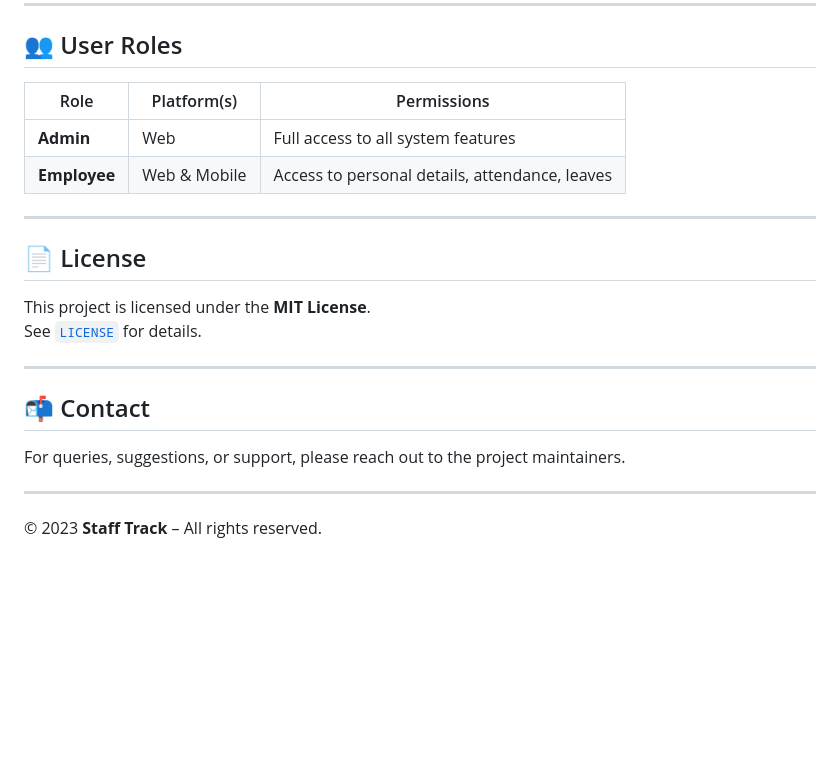
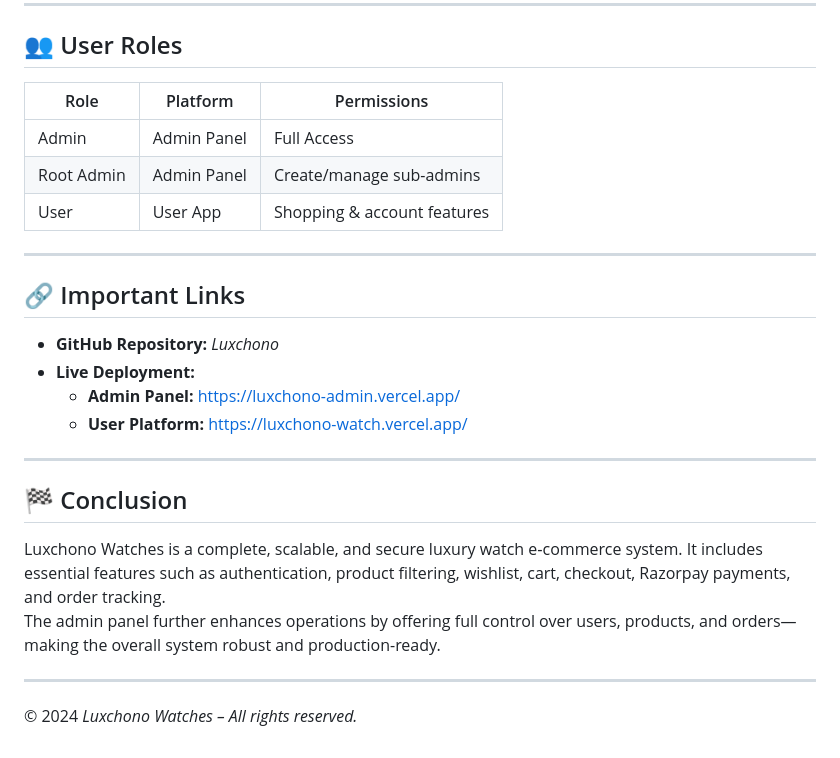
Before and after one commit to Krishnnavadiya/Staff-Track, a Markdown page: README.md, the part around one of its changes. Rendered like a GitHub page; blank space fills up the shorter version.

```diff
--- a/README.md
+++ b/README.md
@@ -105,24 +135,28 @@ flutter run
 
 ## 👥 User Roles
 
-| Role         | Platform(s)     | Permissions                                      |
-|--------------|------------------|--------------------------------------------------|
-| **Admin**    | Web              | Full access to all system features               |
-| **Employee** | Web & Mobile     | Access to personal details, attendance, leaves   |
+| Role        | Platform      | Permissions                       |
+|-------------|---------------|-----------------------------------|
+| Admin       | Admin Panel   | Full Access                       |
+| Root Admin  | Admin Panel   | Create/manage sub-admins          |
+| User        | User App      | Shopping & account features       |
 
 ---
 
-## 📄 License
+## 🔗 Important Links
 
-This project is licensed under the **MIT License**.
-See [`LICENSE`](LICENSE) for details.
+- **GitHub Repository:** *Luxchono*
+- **Live Deployment:**
+  - **Admin Panel:** https://luxchono-admin.vercel.app/
+  - **User Platform:** https://luxchono-watch.vercel.app/
 
 ---
 
-## 📬 Contact
+## 🏁 Conclusion
 
-For queries, suggestions, or support, please reach out to the project maintainers.
+Luxchono Watches is a complete, scalable, and secure luxury watch e‑commerce system. It includes essential features such as authentication, product filtering, wishlist, cart, checkout, Razorpay payments, and order tracking.
+The admin panel further enhances operations by offering full control over users, products, and orders—making the overall system robust and production-ready.
 
 ---
 
-© 2023 **Staff Track** – All rights reserved.
+© 2024 *Luxchono Watches – All rights reserved.*
```
Also changed, not shown: other parts of README.md (+103 -73 lines).
